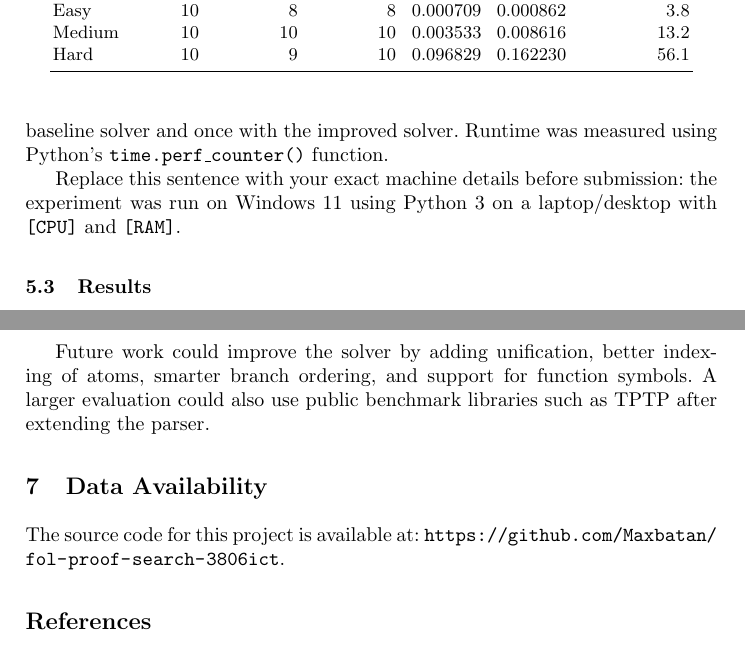
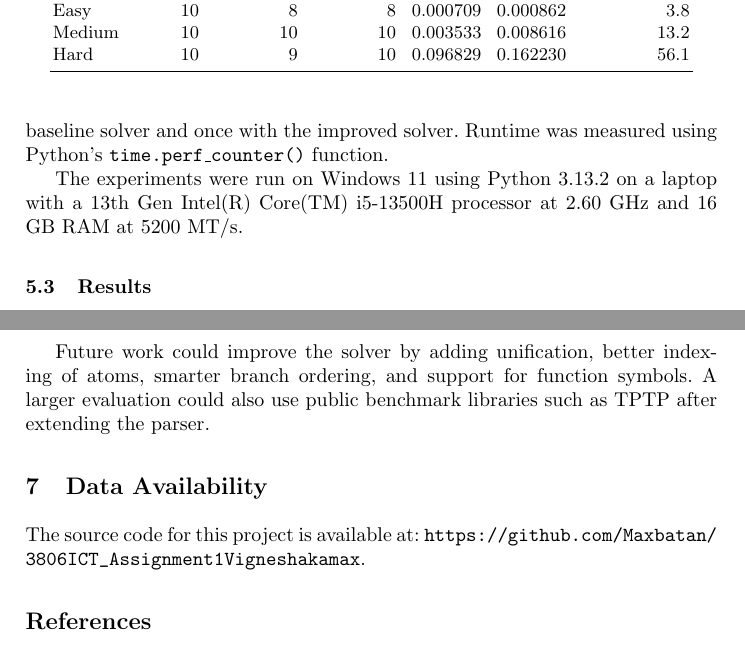
Before and after one commit to Maxbatan/3806ICT_Assignment1Vigneshakamax, a LaTeX paper (report/report.tex): two parts of pages 5 and 6 of 6, joined at a grey line, cut so that both start at the same text. Compiled offline with pdfLaTeX.

Commit message:
Update experiment setup and repository link

```diff
--- a/report/report.tex
+++ b/report/report.tex
@@ -113,7 +113,7 @@ The solver does not use any external theorem prover. All proof-search rules are
 
 The experiment was run by executing \texttt{python run\_experiments.py}. Each dataset file was read from the \texttt{datasets} folder. Every formula was tested once with the baseline solver and once with the improved solver. Runtime was measured using Python's \texttt{time.perf\_counter()} function.
 
-Replace this sentence with your exact machine details before submission: the experiment was run on Windows 11 using Python 3 on a laptop/desktop with \texttt{[CPU]} and \texttt{[RAM]}.
+The experiments were run on Windows 11 using Python 3.13.2 on a laptop with a 13th Gen Intel(R) Core(TM) i5-13500H processor at 2.60 GHz and 16 GB RAM at 5200 MT/s.
 
 \subsection{Results}
 
@@ -148,7 +148,7 @@ Future work could improve the solver by adding unification, better indexing of a
 
 \section{Data Availability}
 
-The source code for this project is available at: \url{https://github.com/Maxbatan/fol-proof-search-3806ict}.
+The source code for this project is available at: \url{https://github.com/Maxbatan/3806ICT_Assignment1Vigneshakamax}.
 
 \begin{thebibliography}{8}
 
```
